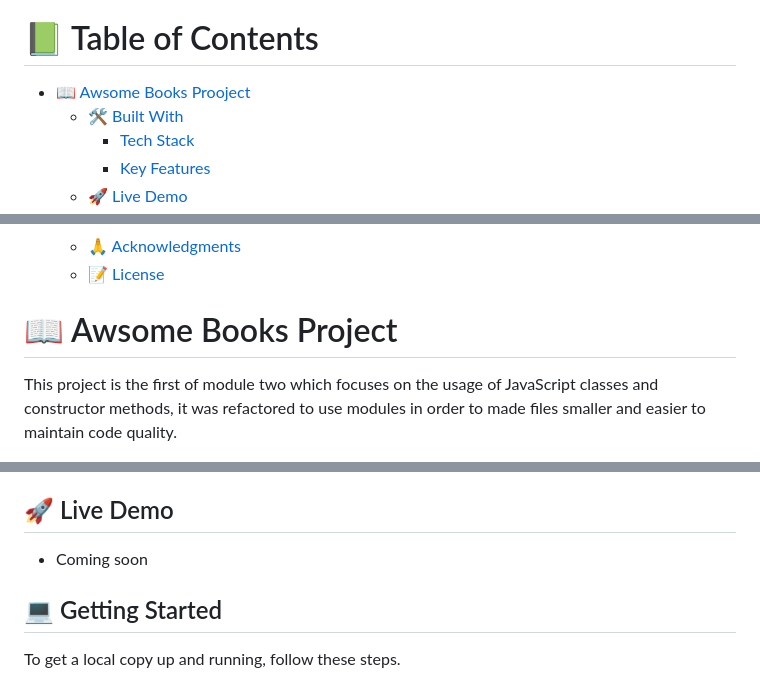
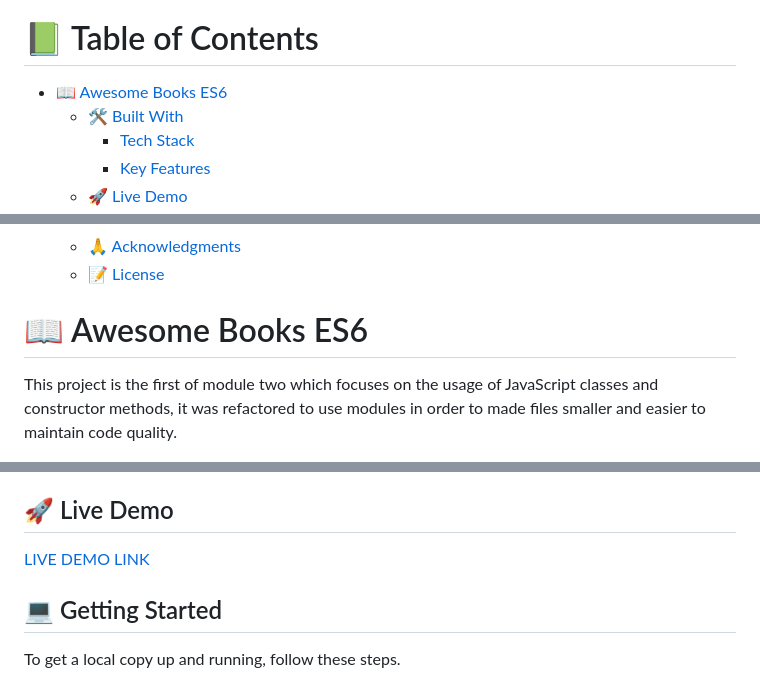
Before and after one commit to lincoln1883/Awesome-books-ES6, a Markdown page: README.md, 3 parts joined by grey strips. Drawn GitHub-style.

Commit message:
Update live link and fix typos in readme.

```diff
--- a/README.md
+++ b/README.md
@@ -8,7 +8,7 @@
 
 # 📗 Table of Contents
 
-- [📖 Awsome Books Prooject](#-awsome-books-project)
+- [📖 Awesome Books ES6](#-awesome-books-es6)
   - [🛠 Built With ](#-built-with-)
     - [Tech Stack ](#tech-stack-)
     - [Key Features ](#key-features-)
@@ -29,7 +29,7 @@
 
 <!-- PROJECT DESCRIPTION -->
 
-# 📖 Awsome Books Project<a name="about-project"></a>
+# 📖 Awesome Books ES6<a name="about-project"></a>
 
 This project is the first of module two which focuses on the usage of JavaScript classes and constructor methods, it was refactored to use modules in order to made files smaller and easier to maintain code quality.
 
@@ -74,7 +74,7 @@ This project is the first of module two which focuses on the usage of JavaScript
 
 ## 🚀 Live Demo <a name="live-demo"></a>
 
-- Coming soon
+[LIVE DEMO LINK](https://lincoln1883.github.io/Awesome-books-ES6/)
 
 <!-- GETTING STARTED -->
 
```
